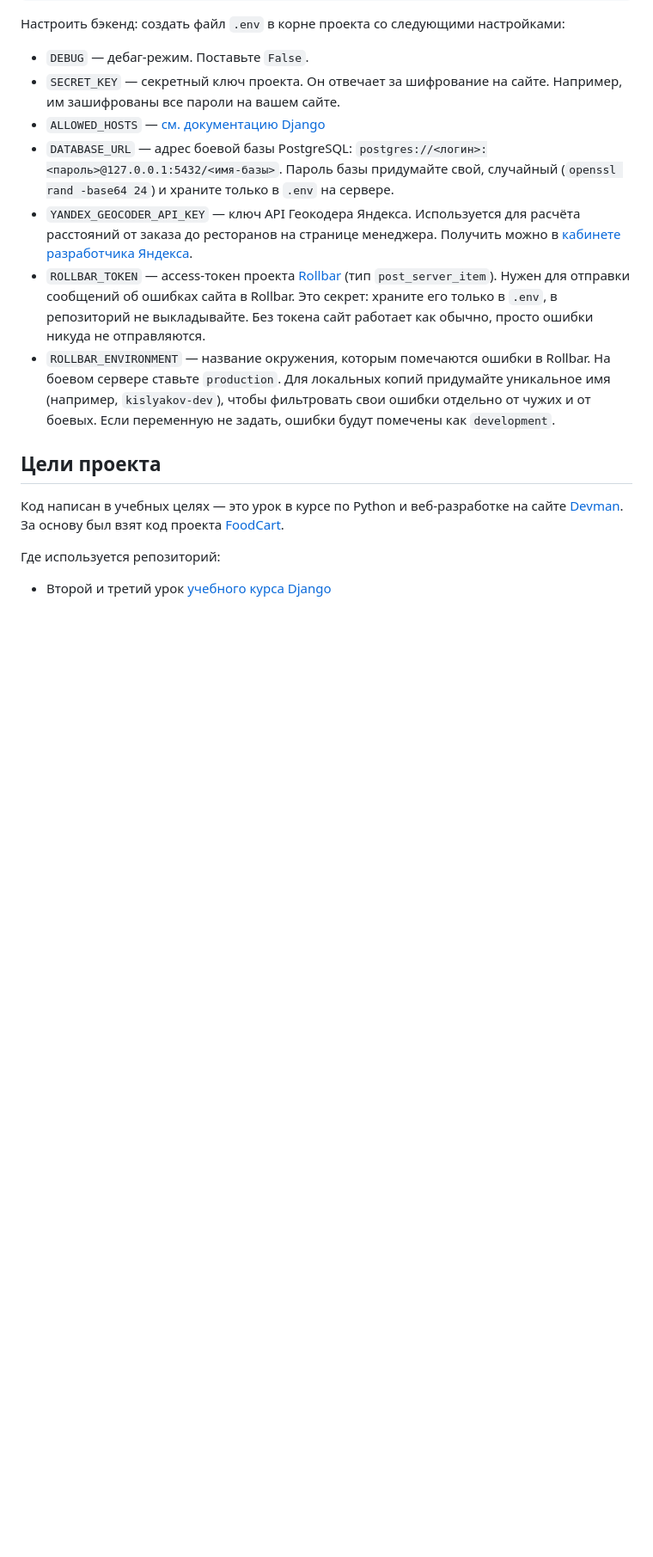
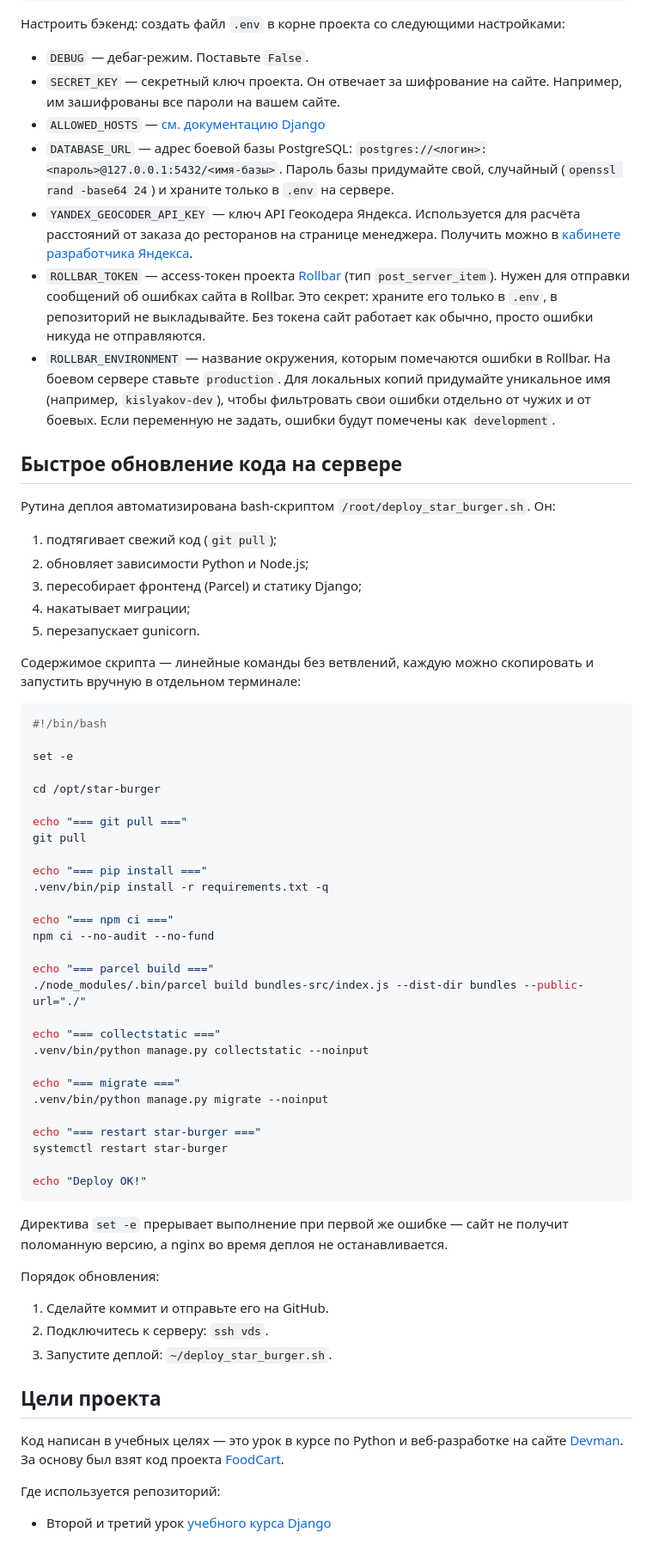
Before and after one commit to skislyakow/star-burger, a Markdown page: README.md, the part around the change. Shown at 86% size. Rendered like a GitHub page; blank space fills up the shorter version.

````diff
--- a/README.md
+++ b/README.md
@@ -223,6 +223,57 @@ mv db.sqlite3 db.sqlite3.backup          # Linux
 - `ROLLBAR_TOKEN` — access-токен проекта [Rollbar](https://rollbar.com/) (тип `post_server_item`). Нужен для отправки сообщений об ошибках сайта в Rollbar. Это секрет: храните его только в `.env`, в репозиторий не выкладывайте. Без токена сайт работает как обычно, просто ошибки никуда не отправляются.
 - `ROLLBAR_ENVIRONMENT` — название окружения, которым помечаются ошибки в Rollbar. На боевом сервере ставьте `production`. Для локальных копий придумайте уникальное имя (например, `kislyakov-dev`), чтобы фильтровать свои ошибки отдельно от чужих и от боевых. Если переменную не задать, ошибки будут помечены как `development`.
 
+## Быстрое обновление кода на сервере
+
+Рутина деплоя автоматизирована bash-скриптом `/root/deploy_star_burger.sh`. Он:
+
+1. подтягивает свежий код (`git pull`);
+2. обновляет зависимости Python и Node.js;
+3. пересобирает фронтенд (Parcel) и статику Django;
+4. накатывает миграции;
+5. перезапускает gunicorn.
+
+Содержимое скрипта — линейные команды без ветвлений, каждую можно скопировать и запустить вручную в отдельном терминале:
+
+```bash
+#!/bin/bash
+
+set -e
+
+cd /opt/star-burger
+
+echo "=== git pull ==="
+git pull
+
+echo "=== pip install ==="
+.venv/bin/pip install -r requirements.txt -q
+
+echo "=== npm ci ==="
+npm ci --no-audit --no-fund
+
+echo "=== parcel build ==="
+./node_modules/.bin/parcel build bundles-src/index.js --dist-dir bundles --public-url="./"
+
+echo "=== collectstatic ==="
+.venv/bin/python manage.py collectstatic --noinput
+
+echo "=== migrate ==="
+.venv/bin/python manage.py migrate --noinput
+
+echo "=== restart star-burger ==="
+systemctl restart star-burger
+
+echo "Deploy OK!"
+```
+
+Директива `set -e` прерывает выполнение при первой же ошибке — сайт не получит поломанную версию, а nginx во время деплоя не останавливается.
+
+Порядок обновления:
+
+1. Сделайте коммит и отправьте его на GitHub.
+2. Подключитесь к серверу: `ssh vds`.
+3. Запустите деплой: `~/deploy_star_burger.sh`.
+
 ## Цели проекта
 
 Код написан в учебных целях — это урок в курсе по Python и веб-разработке на сайте [Devman](https://dvmn.org). За основу был взят код проекта [FoodCart](https://github.com/Saibharath79/FoodCart).
````
Also changed, not shown: AGENTS.md (+46 -7 lines).
